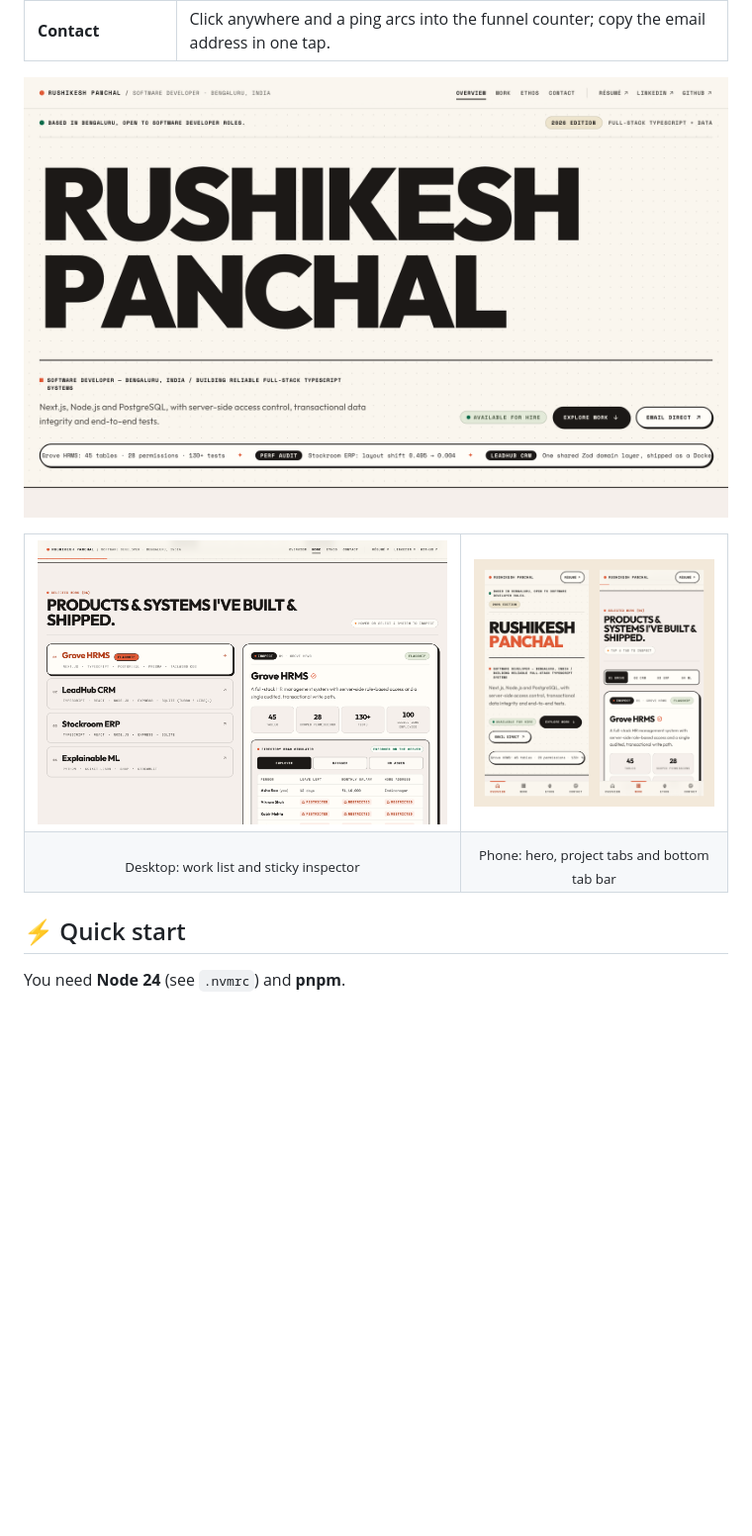
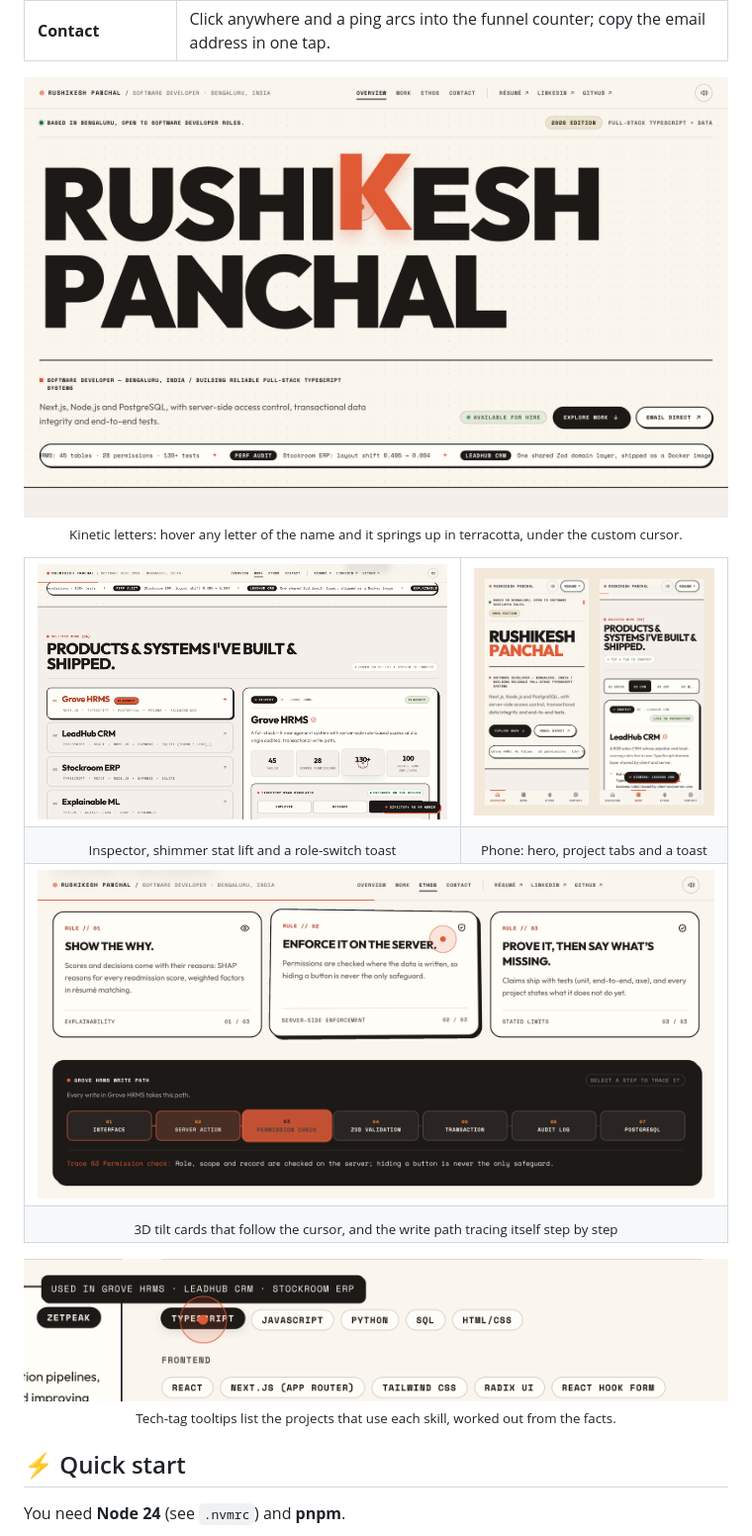
Before and after one commit to rrushikeshp89/motionfolio, a Markdown page: README.md, the part around one of its changes. Shown at 99% size. GitHub-like rendering; pictures changed too: docs/images/desktop-ethos.png (added), docs/images/desktop-hero.png, docs/images/desktop-stack.png (added); blank space fills up the shorter version.

Commit message:
Refresh the README screenshots with the new animations
Re-shot mid-animation: a kinetic hero letter under the custom cursor, the
inspector with a lifted stat tile and a role-switch toast, a phone toast, a
3D-tilted principle card over the self-tracing write path, and a tech-tag
tooltip. The gallery gains a full-width ethos row and a tooltip strip.

Claude-Session: https://claude.ai/code/session_012uxi6W5UYWaV5RtQvdCEGA

```diff
--- a/README.md
+++ b/README.md
@@ -38,7 +38,9 @@ export drives phones. Every section moves, and none of it needs JavaScript to be
 | **Contact**            | Click anywhere and a ping arcs into the funnel counter; copy the email address in one tap.                      |
 
 <p align="center">
-  <img src="docs/images/desktop-hero.png" alt="Desktop hero: the name RUSHIKESH PANCHAL in heavy black type over a dot grid, with Explore work and Email direct buttons and a scrolling ticker" width="100%" />
+  <img src="docs/images/desktop-hero.png" alt="Desktop hero: the name RUSHIKESH PANCHAL in heavy black type over a dot grid; the hovered K has sprung up in terracotta with a warm glow under the custom cursor ring" width="100%" />
+  <br />
+  <sub>Kinetic letters: hover any letter of the name and it springs up in terracotta, under the custom cursor.</sub>
 </p>
 
 <table>
@@ -48,9 +50,21 @@ export drives phones. Every section moves, and none of it needs JavaScript to be
   </tr>
   <tr>
-    <td align="center"><sub>Desktop: work list and sticky inspector</sub></td>
-    <td align="center"><sub>Phone: hero, project tabs and bottom tab bar</sub></td>
+    <td align="center"><sub>Inspector, shimmer stat lift and a role-switch toast</sub></td>
+    <td align="center"><sub>Phone: hero, project tabs and a toast</sub></td>
+  </tr>
+  <tr>
+    <td colspan="2"><img src="docs/images/desktop-ethos.png" alt="Desktop How I work section: the middle principle card tilted in 3D toward the cursor, above the dark write-path panel tracing step 03 Permission check" /></td>
+  </tr>
+  <tr>
+    <td colspan="2" align="center"><sub>3D tilt cards that follow the cursor, and the write path tracing itself step by step</sub></td>
   </tr>
 </table>
+
+<p align="center">
+  <img src="docs/images/desktop-stack.png" alt="Tech stack: hovering the TypeScript tag shows a tooltip reading Used in Grove HRMS, LeadHub CRM, Stockroom ERP" width="100%" />
+  <br />
+  <sub>Tech-tag tooltips list the projects that use each skill, worked out from the facts.</sub>
+</p>
 
 ## ⚡ Quick start
 
```
Also changed, not shown: other parts of README.md (+2 -2 lines).
